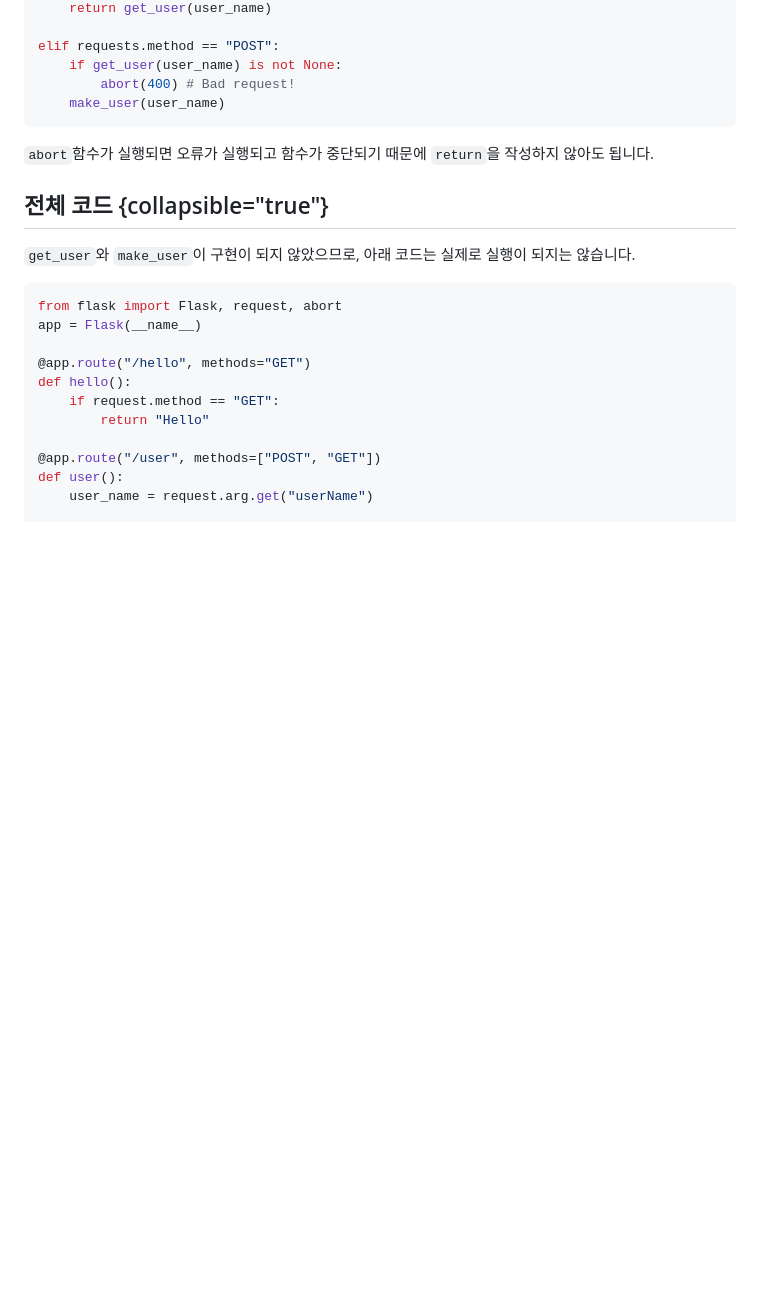
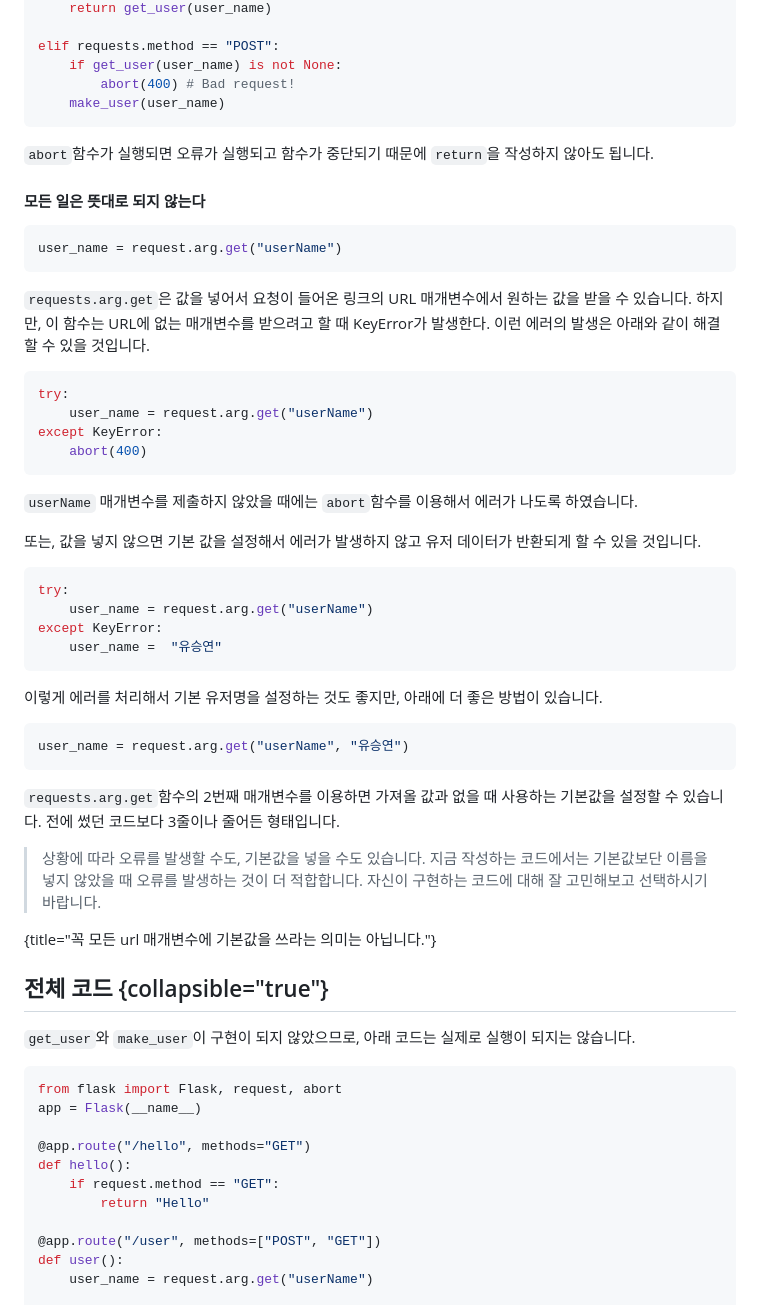
Before and after one commit to SeoulMETA2023/seoulmeta2023.github.io, a Markdown page: Writerside/topics/flask-http-method.md, the part around the change. GitHub-like rendering; blank space fills up the shorter version.

````diff
--- a/Writerside/topics/flask-http-method.md
+++ b/Writerside/topics/flask-http-method.md
@@ -112,6 +112,44 @@ elif requests.method == "POST":
 
 `abort`함수가 실행되면 오류가 실행되고 함수가 중단되기 때문에 `return`을 작성하지 않아도 됩니다.
 
+#### 모든 일은 뜻대로 되지 않는다
+
+```python
+user_name = request.arg.get("userName")
+```
+`requests.arg.get`은 값을 넣어서 요청이 들어온 링크의 URL 매개변수에서 원하는 값을 받을 수 있습니다.
+하지만, 이 함수는 URL에 없는 매개변수를 받으려고 할 때 KeyError가 발생한다.
+이런 에러의 발생은 아래와 같이 해결 할 수 있을 것입니다.
+
+```python
+try:
+	user_name = request.arg.get("userName")
+except KeyError:
+	abort(400)
+```
+`userName` 매개변수를 제출하지 않았을 때에는 `abort`함수를 이용해서 에러가 나도록 하였습니다.
+
+또는, 값을 넣지 않으면 기본 값을 설정해서 에러가 발생하지 않고 유저 데이터가 반환되게 할 수 있을 것입니다.
+```python
+try:
+	user_name = request.arg.get("userName")
+except KeyError:
+	user_name =  "유승연"
+```
+이렇게 에러를 처리해서 기본 유저명을 설정하는 것도 좋지만, 아래에 더 좋은 방법이 있습니다.
+
+```python
+user_name = request.arg.get("userName", "유승연")
+```
+`requests.arg.get`함수의 2번째 매개변수를 이용하면 가져올 값과 없을 때 사용하는 기본값을 설정할 수 있습니다.
+전에 썼던 코드보다 3줄이나 줄어든 형태입니다.
+
+> 상황에 따라 오류를 발생할 수도, 기본값을 넣을 수도 있습니다.
+> 지금 작성하는 코드에서는 기본값보단 이름을 넣지 않았을 때 오류를 발생하는 것이 더 적합합니다.
+> 자신이 구현하는 코드에 대해 잘 고민해보고 선택하시기 바랍니다.
+
+{title="꼭 모든 url 매개변수에 기본값을 쓰라는 의미는 아닙니다."}
+
 ## 전체 코드 {collapsible="true"}
 
 `get_user`와 `make_user`이 구현이 되지 않았으므로, 아래 코드는 실제로 실행이 되지는 않습니다.
````
